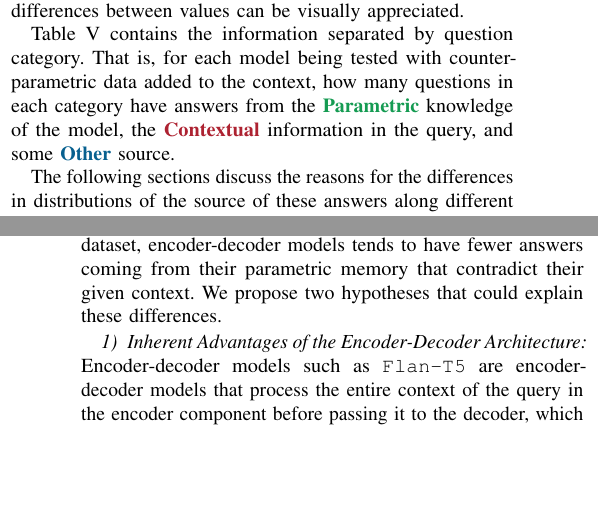
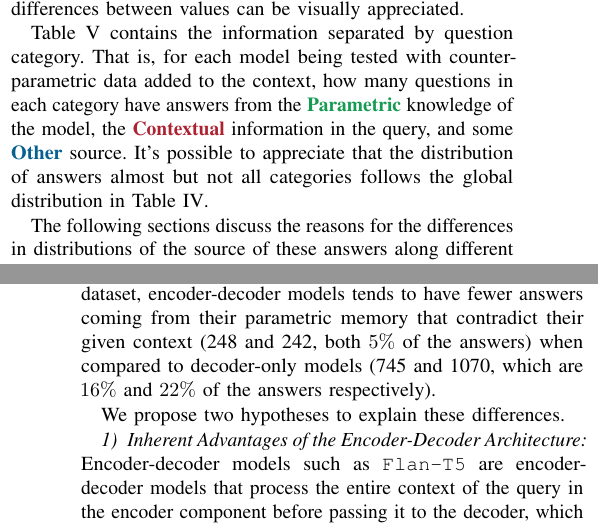
Before and after one commit to mfixman/rag-thesis, a LaTeX paper (IJCNN_2025/knowledge_grounding.tex, which reads IJCNN_2025/discussion.tex, IJCNN_2025/experimental_results.tex): two parts of the columns of pages 4 and 5 of 7, joined at a grey line, cut so that both start at the same text, the shorter picture padded with empty space. Compiled offline with pdfLaTeX.

Commit message:
This looks pretty good.

```diff
--- a/IJCNN_2025/discussion.tex
+++ b/IJCNN_2025/discussion.tex
@@ -10,8 +10,9 @@ This section explains these results, and discusses what they mean for our resear
 When taking into account model architecture, the results are clear: encoder-decoder models tend to ground their knowledge from the query's context rather than from their parametric knowledge more often than Decoder-only models.
 These results persist across different question categories and are consistent regardless of answer types and lengths.
 
-In the framework of question-answering when using our dataset, encoder-decoder models tends to have fewer answers coming from their parametric memory that contradict their given context.
-We propose two hypotheses that could explain these differences.
+In the framework of question-answering when using our dataset, encoder-decoder models tends to have fewer answers coming from their parametric memory that contradict their given context (248 and 242, both $5\%$ of the answers) when compared to decoder-only models (745 and 1070, which are $16\%$ and $22\%$ of the answers respectively).
+
+We propose two hypotheses to explain these differences.
 
 \subsubsection{Inherent Advantages of the Encoder-Decoder Architecture}
 
--- a/IJCNN_2025/experimental_results.tex
+++ b/IJCNN_2025/experimental_results.tex
@@ -75,5 +75,6 @@ values can be visually appreciated.
 
 \Cref{cats_table} contains the information separated by question category.
 That is, for each model being tested with counterparametric data added to the context, how many questions in each category have answers from the \Parametric{} knowledge of the model, the \Contextual{} information in the query, and some \Other{} source.
+It's possible to appreciate that the distribution of answers almost but not all categories follows the global distribution in \cref{total_table}.
 
 The following sections discuss the reasons for the differences in distributions of the source of these answers along different models, and in the differences between different categories.
```
Also changed, not shown: IJCNN_2025/tex/knowledge_grounding.pdf, IJCNN_2025/discussion.tex (6 more changed lines).
